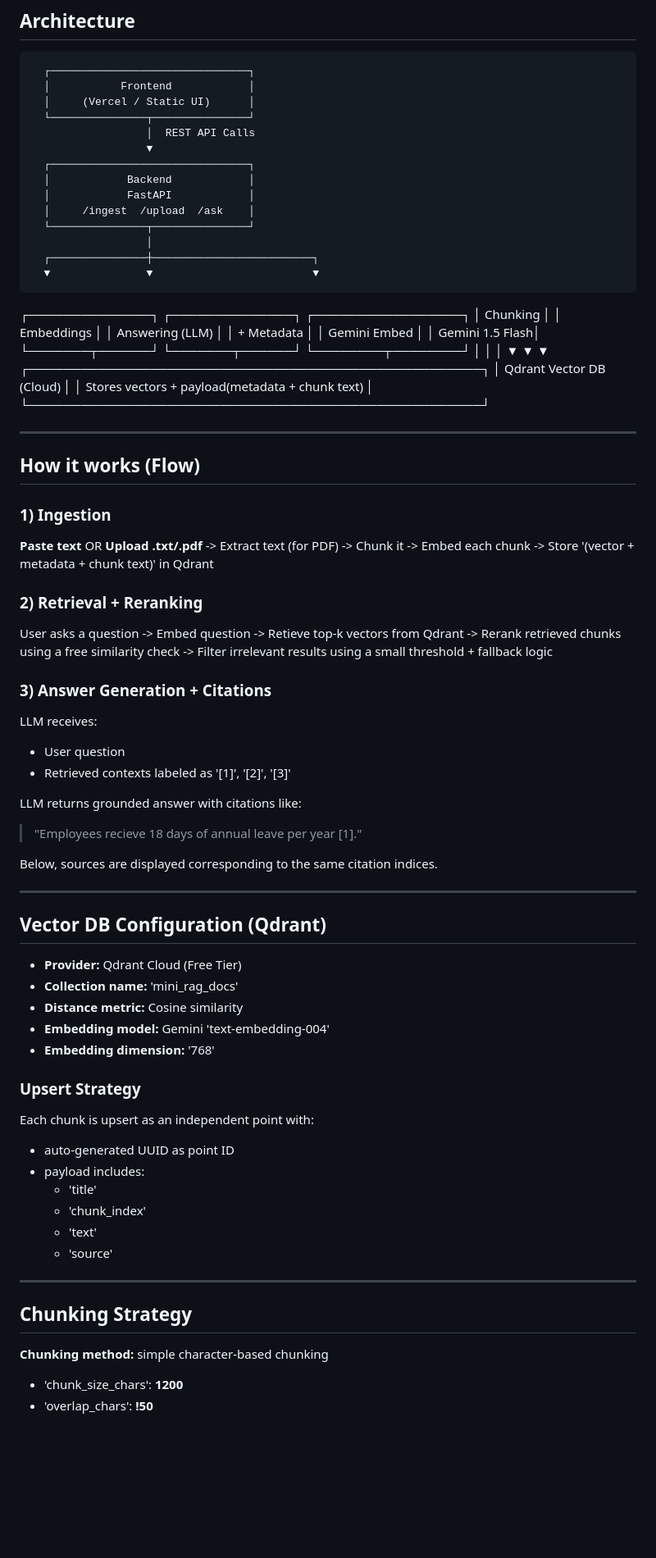
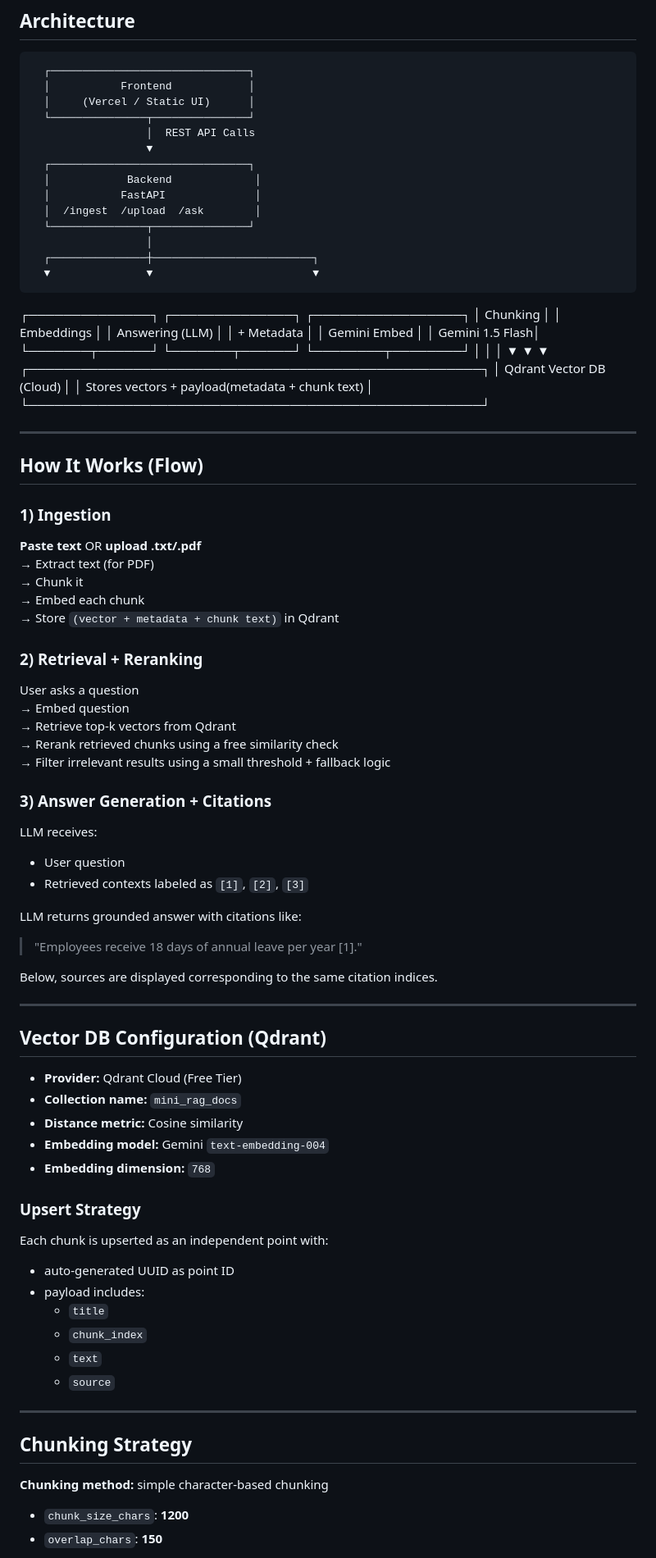
Before and after one commit to MannAhalpara/Mini-RAG, a Markdown page: README.md, the part around one of its changes. Shown at 82% size. GitHub-like rendering; blank space fills up the shorter version.

Commit message:
Fix inline citation formatting and enhance README
Updated formatting for inline citations and improved clarity in the README.

```diff
--- a/README.md
+++ b/README.md
@@ -36,50 +36,51 @@ A small Retrieval-Augmented Generation (RAG) application that lets users paste t
                       │  REST API Calls
                       ▼
       ┌───────────────────────────────┐
-      │            Backend            │
-      │            FastAPI            │
-      │     /ingest  /upload  /ask    │
+      │            Backend             │
+      │           FastAPI              │
+      │  /ingest  /upload  /ask        │
       └───────────────┬───────────────┘
                       │
       ┌───────────────┼─────────────────────────┐
       ▼               ▼                         ▼
 ┌──────────────┐ ┌──────────────┐ ┌─────────────────┐
-│ Chunking     │ │ Embeddings   │ │ Answering (LLM) │
-│ + Metadata   │ │ Gemini Embed │ │ Gemini 1.5 Flash│
+│ Chunking │ │ Embeddings │ │ Answering (LLM) │
+│ + Metadata │ │ Gemini Embed │ │ Gemini 1.5 Flash│
 └───────┬──────┘ └───────┬──────┘ └────────┬────────┘
-        │                │                 │
-        ▼                ▼                 ▼
+│ │ │
+▼ ▼ ▼
 ┌────────────────────────────────────────────────────┐
-│           Qdrant Vector DB (Cloud)                 │
-│   Stores vectors + payload(metadata + chunk text)  │
+│ Qdrant Vector DB (Cloud) │
+│ Stores vectors + payload(metadata + chunk text) │
 └────────────────────────────────────────────────────┘
 
 ---
 
-## How it works (Flow)
+## How It Works (Flow)
 
 ### 1) Ingestion
-**Paste text** OR **Upload .txt/.pdf**
--> Extract text (for PDF)
--> Chunk it
--> Embed each chunk
-->  Store '(vector + metadata + chunk text)' in Qdrant
+**Paste text** OR **upload .txt/.pdf**
+→ Extract text (for PDF)
+→ Chunk it
+→ Embed each chunk
+→ Store `(vector + metadata + chunk text)` in Qdrant
 
 ### 2) Retrieval + Reranking
 User asks a question
--> Embed question
--> Retieve top-k vectors from Qdrant
--> Rerank retrieved chunks using a free similarity check
--> Filter irrelevant results using a small threshold + fallback logic
+→ Embed question
+→ Retrieve top-k vectors from Qdrant
+→ Rerank retrieved chunks using a free similarity check
+→ Filter irrelevant results using a small threshold + fallback logic
 
 ### 3) Answer Generation + Citations
 LLM receives:
 
 - User question
-- Retrieved contexts labeled as '[1]', '[2]', '[3]'
+- Retrieved contexts labeled as `[1]`, `[2]`, `[3]`
 
 LLM returns grounded answer with citations like:
-> "Employees recieve 18 days of annual leave per year [1]."
+
+> "Employees receive 18 days of annual leave per year [1]."
 
 Below, sources are displayed corresponding to the same citation indices.
 
@@ -88,25 +89,26 @@ Below, sources are displayed corresponding to the same citation indices.
 ## Vector DB Configuration (Qdrant)
 
 - **Provider:** Qdrant Cloud (Free Tier)
-- **Collection name:** 'mini_rag_docs'
+- **Collection name:** `mini_rag_docs`
 - **Distance metric:** Cosine similarity
-- **Embedding model:** Gemini 'text-embedding-004'
-- **Embedding dimension:** '768'
+- **Embedding model:** Gemini `text-embedding-004`
+- **Embedding dimension:** `768`
 
 ### Upsert Strategy
-Each chunk is upsert as an independent point with:
+Each chunk is upserted as an independent point with:
 - auto-generated UUID as point ID
 - payload includes:
-  - 'title'
-  - 'chunk_index'
-  - 'text'
-  - 'source'
+  - `title`
+  - `chunk_index`
+  - `text`
+  - `source`
+
 
 ---
 
 ## Chunking Strategy
 
 **Chunking method:** simple character-based chunking
-- 'chunk_size_chars': **1200**
-- 'overlap_chars': **!50**
+- `chunk_size_chars`: **1200**
+- `overlap_chars`: **150**
 
```
Also changed, not shown: other parts of README.md (+114 -7 lines).
